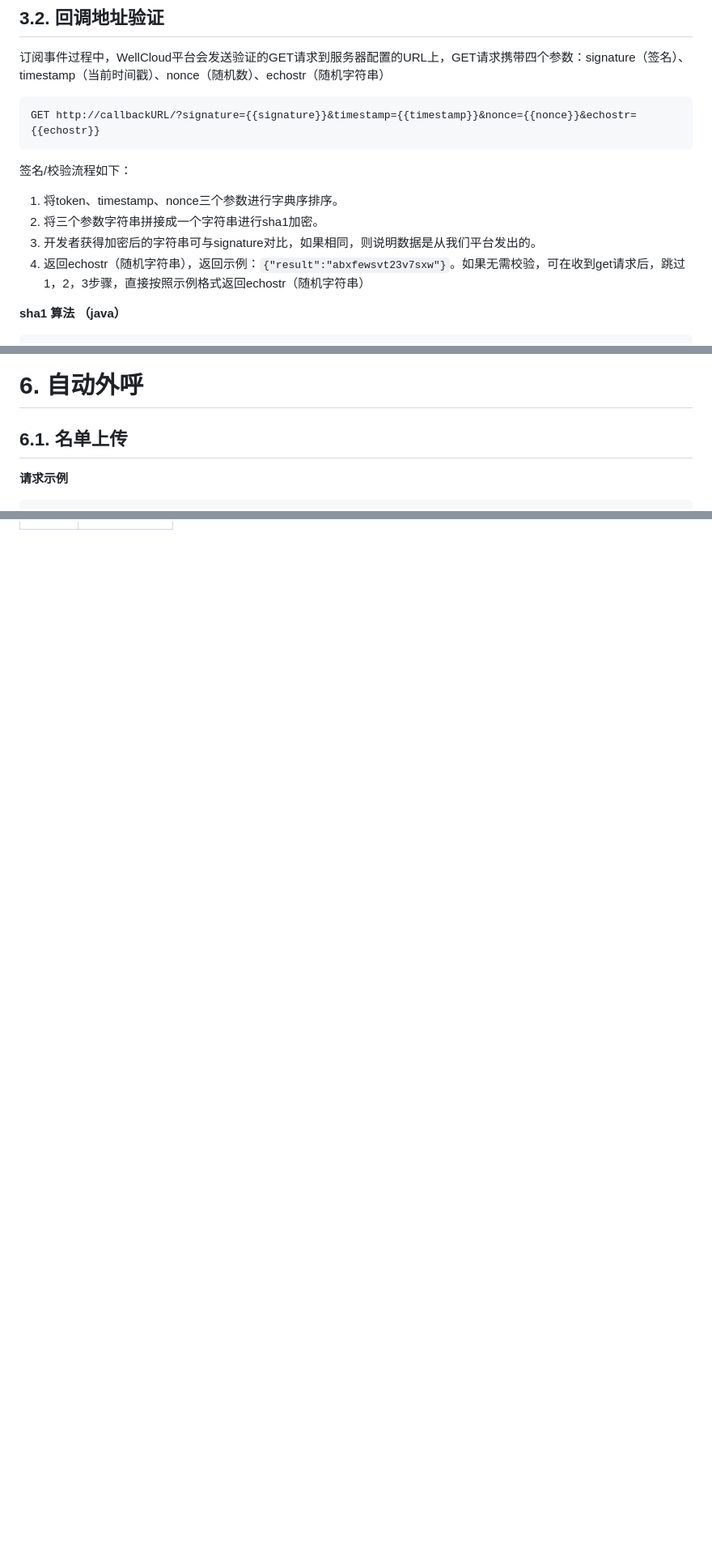
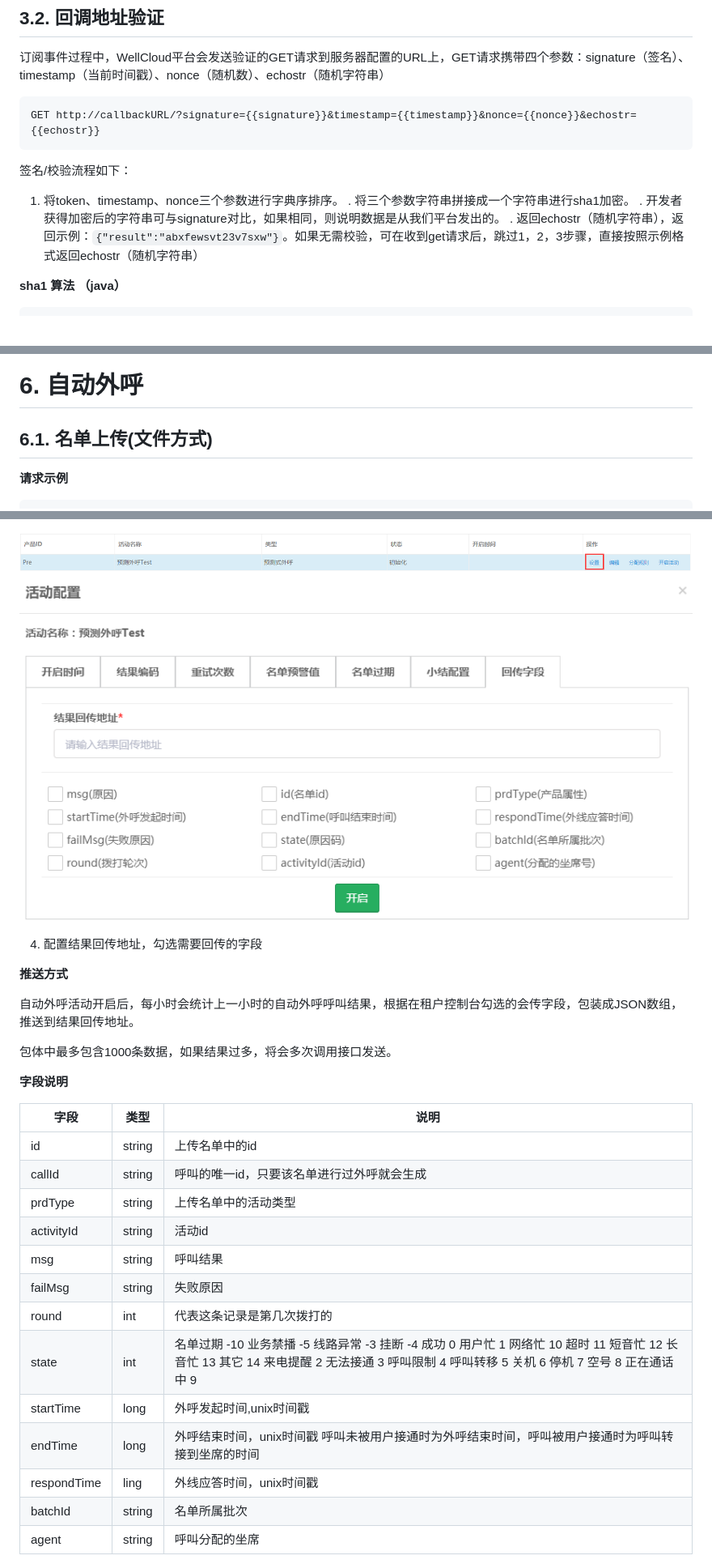
Before and after one commit to wangduanduan/open-api, a Markdown page: docs/README.md, 3 parts joined by grey strips. Shown: that part at 81% size. Rendered like a GitHub page; pictures changed too: docs/img/ocm-config.png (added), docs/img/postresult.png (added); blank space fills up the shorter version.

```diff
--- a/docs/README.md
+++ b/docs/README.md
@@ -114,9 +114,9 @@ GET http://callbackURL/?signature={{signature}}&timestamp={{timestamp}}&nonce={{
 签名/校验流程如下：
 
 1.	将token、timestamp、nonce三个参数进行字典序排序。
-2.	将三个参数字符串拼接成一个字符串进行sha1加密。
-3.	开发者获得加密后的字符串可与signature对比，如果相同，则说明数据是从我们平台发出的。
-4.	返回echostr（随机字符串），返回示例：`{"result":"abxfewsvt23v7sxw"}`。如果无需校验，可在收到get请求后，跳过1，2，3步骤，直接按照示例格式返回echostr（随机字符串）
+	.	将三个参数字符串拼接成一个字符串进行sha1加密。
+	.	开发者获得加密后的字符串可与signature对比，如果相同，则说明数据是从我们平台发出的。
+	.	返回echostr（随机字符串），返回示例：`{"result":"abxfewsvt23v7sxw"}`。如果无需校验，可在收到get请求后，跳过1，2，3步骤，直接按照示例格式返回echostr（随机字符串）
 
 **sha1 算法 （java）**
 
@@ -428,7 +428,7 @@ download | 是 | 是否需要下载。true表示下载，false表示不下载(
 
 # 6. 自动外呼
 
-## 6.1. 名单上传
+## 6.1. 名单上传(文件方式)
 
 **请求示例**
 
@@ -479,0 +533,30 @@ activity_id | 是 | 活动id，创建活动后由外呼平台提供
+![tm-config](img/ocm-config.png)
+
+![postresult](img/postresult.png)
+
+4. 配置结果回传地址，勾选需要回传的字段
+
+**推送方式**
+
+自动外呼活动开启后，每小时会统计上一小时的自动外呼呼叫结果，根据在租户控制台勾选的会传字段，包装成JSON数组，推送到结果回传地址。
+
+包体中最多包含1000条数据，如果结果过多，将会多次调用接口发送。
+
+**字段说明**
+
+| **字段**    | **类型** | **说明**                                                     |
+| ----------- | -------- | ------------------------------------------------------------ |
+| id          | string   | 上传名单中的id                                               |
+| callId      | string   | 呼叫的唯一id，只要该名单进行过外呼就会生成                   |
+| prdType     | string   | 上传名单中的活动类型                                         |
+| activityId  | string   | 活动id                                                       |
+| msg         | string   | 呼叫结果                                                     |
+| failMsg     | string   | 失败原因                                                     |
+| round       | int      | 代表这条记录是第几次拨打的                                   |
+| state       | int      | 名单过期    -10  业务禁播    -5  线路异常    -3  挂断    -4  成功    0  用户忙  1  网络忙  10  超时    11  短音忙  12  长音忙  13  其它    14  来电提醒    2  无法接通    3  呼叫限制    4  呼叫转移    5  关机    6  停机    7  空号    8  正在通话中  9 |
+| startTime   | long     | 外呼发起时间,unix时间戳                                      |
+| endTime     | long     | 外呼结束时间，unix时间戳  呼叫未被用户接通时为外呼结束时间，呼叫被用户接通时为呼叫转接到坐席的时间 |
+| respondTime | ling     | 外线应答时间，unix时间戳                                     |
+| batchId     | string   | 名单所属批次                                                 |
+| agent       | string   | 呼叫分配的坐席                                               |
+
```
Also changed, not shown: other parts of docs/README.md (+96 -5 lines), docs/img/postall.png (added), docs/img/tm-ocm.png (added).
